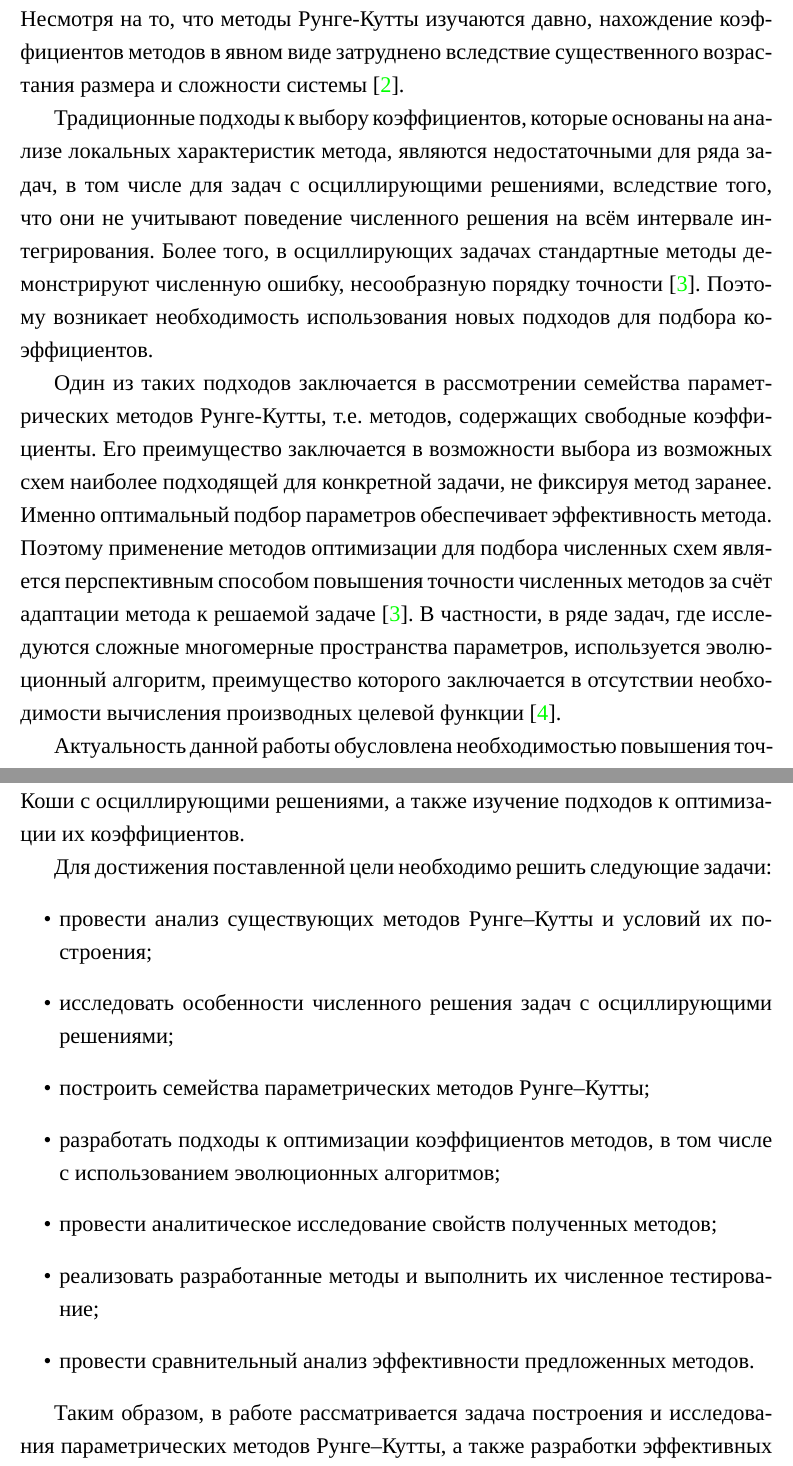
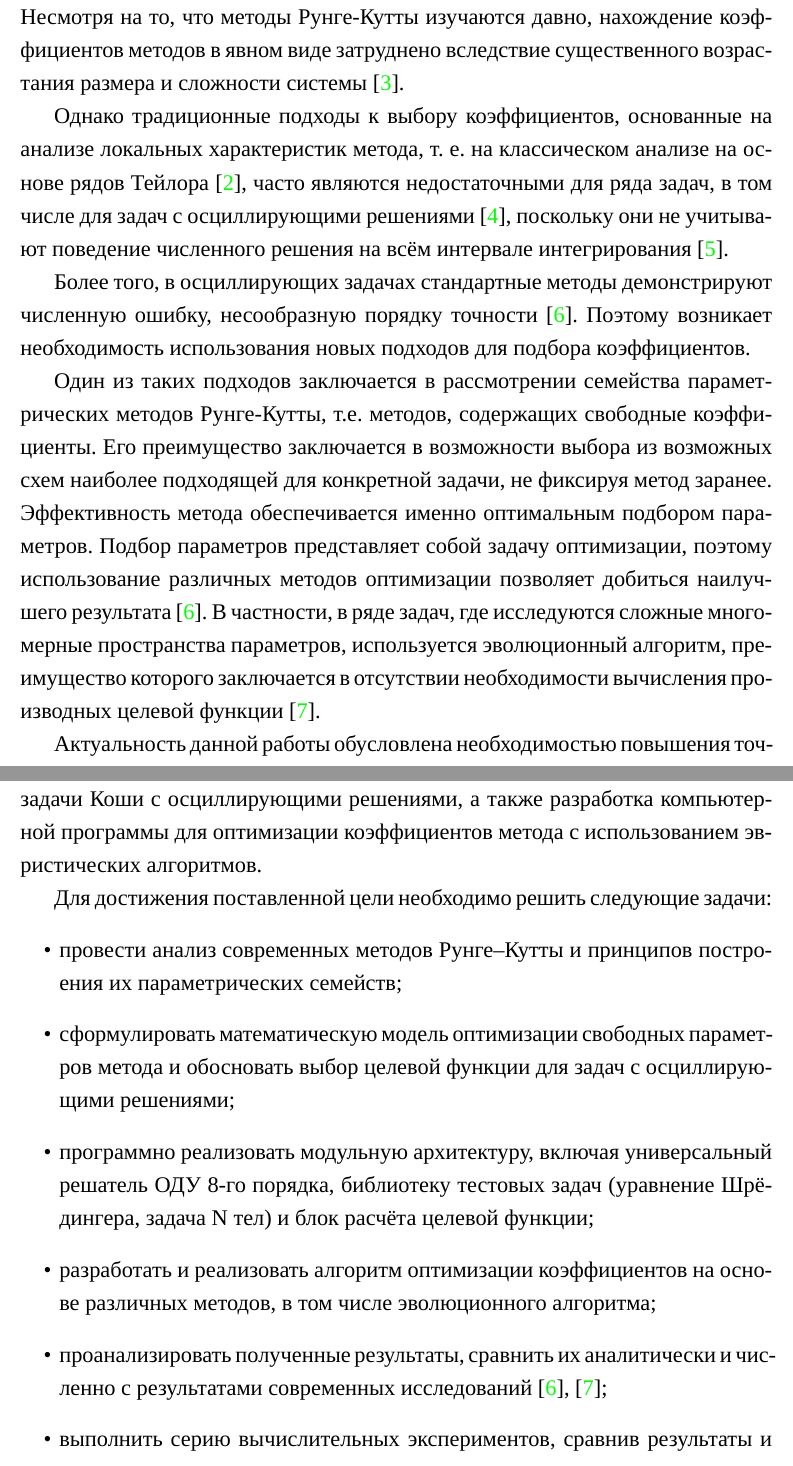
Before and after one commit to paxwritescode/master, a LaTeX document (text/main.tex, which reads text/introduction.tex): two parts of pages 5 and 6 of 14, joined at a grey line, cut so that both start at the same text. Compiled offline with XeLaTeX; a missing font is replaced by an installed copy or a similar font.

Commit message:
finalize intro

```diff
--- a/text/introduction.tex
+++ b/text/introduction.tex
@@ -5,23 +5,22 @@
 
-Наибольшее распространение среди методов получили методы Рунге-Кутты вследствие их высокой точности и универсальности. В реальных задачах часто применяются методы высоких порядков точности, построение которых связано с выполнением системы нелинейных условий на коэффициенты метода. Несмотря на то, что методы Рунге-Кутты изучаются давно, нахождение коэффициентов методов в явном виде затруднено вследствие существенного возрастания размера и сложности системы \cite{Demidovich}.
+ Среди классических численных методов особенно распространены методы Рунге-Кутты вследствие их точности и универсальности. В реальных задачах часто применяются методы высоких порядков, построение которых связано с выполнением системы нелинейных условий на коэффициенты метода \cite{Hairer1993}. Несмотря на то, что методы Рунге-Кутты изучаются давно, нахождение коэффициентов методов в явном виде затруднено вследствие существенного возрастания размера и сложности системы \cite{Demidovich2011}.
 
-Традиционные подходы к выбору коэффициентов, которые основаны на анализе локальных характеристик метода, являются недостаточными для ряда задач, в том числе для задач с осциллирующими решениями, вследствие того, что они не учитывают поведение численного решения на всём интервале интегрирования. Более того, в осциллирующих задачах стандартные методы демонстрируют численную ошибку, несообразную порядку точности \cite{article2023}. Поэтому возникает необходимость использования новых подходов для подбора коэффициентов.
+ Однако традиционные подходы к выбору коэффициентов, основанные на анализе локальных характеристик метода, т. е. на классическом анализе на основе рядов Тейлора \cite{Hairer1993}, часто являются недостаточными для ряда задач, в том числе для задач с осциллирующими решениями \cite{Gautschi1961}, поскольку они не учитывают поведение численного решения на всём интервале интегрирования \cite{Lambert1976}.
 
-Один из таких подходов заключается в рассмотрении семейства параметрических методов Рунге-Кутты, т.е. методов, содержащих свободные коэффициенты. Его преимущество заключается в возможности выбора из возможных схем наиболее подходящей для конкретной задачи, не фиксируя метод заранее. Именно оптимальный подбор параметров обеспечивает эффективность метода. Поэтому применение методов оптимизации для подбора численных схем является перспективным способом повышения точности численных методов за счёт адаптации метода к решаемой задаче \cite{article2023}. В частности, в ряде задач, где исследуются сложные многомерные пространства параметров, используется эволюционный алгоритм, преимущество которого заключается в отсутствии необходимости вычисления производных целевой функции \cite{article2025}.
+Более того, в осциллирующих задачах стандартные методы демонстрируют численную ошибку, несообразную порядку точности \cite{Anastassi2023}. Поэтому возникает необходимость использования новых подходов для подбора коэффициентов.
 
-Актуальность данной работы обусловлена необходимостью повышения точности численного решения задач Коши для обыкновенных дифференциальных уравнений с осциллирующими решениями, а также разработки методов, способных учитывать глобальные свойства решения на всём интервале интегрирования. Использование параметрических семейств методов Рунге-Кутты в сочетании с современными методами оптимизации позволяет существенно улучшить качество численного решения и расширить область применимости классических численных схем.
+Один из таких подходов заключается в рассмотрении семейства параметрических методов Рунге-Кутты, т.е. методов, содержащих свободные коэффициенты. Его преимущество заключается в возможности выбора из возможных схем наиболее подходящей для конкретной задачи, не фиксируя метод заранее. Эффективность метода обеспечивается именно оптимальным подбором параметров. Подбор параметров представляет собой задачу оптимизации, поэтому использование различных методов оптимизации позволяет добиться наилучшего результата \cite{Anastassi2023}. В частности, в ряде задач, где исследуются сложные многомерные пространства параметров, используется эволюционный алгоритм, преимущество которого заключается в отсутствии необходимости вычисления производных целевой функции \cite{Anastassi2025}.
 
-Целью данной работы является разработка и исследование параметрических методов Рунге–Кутты, ориентированных на эффективное решение задачи Коши с осциллирующими решениями, а также изучение подходов к оптимизации их коэффициентов.
+Актуальность данной работы обусловлена необходимостью повышения точности численного решения задач Коши для обыкновенных дифференциальных уравнений с осциллирующими решениями, встречающимися в квантовой механике и химии \cite{Anastassi2023}, небесной механике \cite{Anastassi2025}, моделировании волновых процессов, а также разработки методов, способных учитывать глобальные свойства решения на всём интервале интегрирования. Использование параметрических семейств методов Рунге-Кутты в сочетании с современными методами оптимизации, в том числе эволюционным алгоритмом, позволяет существенно улучшить качество численного решения и расширить область применимости классических численных схем.
+
+Целью данной работы является модификация и исследование параметров высокоточного метода Рунге-Кутты 8-го порядка для эффективного решения задачи Коши с осциллирующими решениями, а также разработка компьютерной программы для оптимизации коэффициентов метода с использованием эвристических алгоритмов.
 
 Для достижения поставленной цели необходимо решить следующие задачи:
 \begin{itemize}
-	\item провести анализ существующих методов Рунге–Кутты и условий их построения;
-	\item исследовать особенности численного решения задач с осциллирующими решениями;
-	\item построить семейства параметрических методов Рунге–Кутты;
-	\item разработать подходы к оптимизации коэффициентов методов, в том числе с использованием эволюционных алгоритмов;
-	\item провести аналитическое исследование свойств полученных методов;
-	\item реализовать разработанные методы и выполнить их численное тестирование;
-	\item провести сравнительный анализ эффективности предложенных методов.
+	\item провести анализ современных методов Рунге–Кутты и принципов построения их параметрических семейств;
+	\item сформулировать математическую модель оптимизации свободных параметров метода и обосновать выбор целевой функции для задач с осциллирующими решениями;
+	\item программно реализовать модульную архитектуру, включая универсальный решатель ОДУ 8-го порядка, библиотеку тестовых задач (уравнение Шрёдингера, задача  N тел) и блок расчёта целевой функции;
+	\item разработать и реализовать алгоритм оптимизации коэффициентов на основе различных методов, в том числе эволюционного алгоритма;
+	\item проанализировать полученные результаты, сравнить их аналитически и численно с результатами современных исследований \cite{Anastassi2023}, \cite{Anastassi2025};
+	\item выполнить серию вычислительных экспериментов, сравнив результаты и эффективность разрабатываемых модификаций и классических схем.
 \end{itemize}
-
-Таким образом, в работе рассматривается задача построения и исследования параметрических методов Рунге–Кутты, а также разработки эффективных алгоритмов оптимизации их коэффициентов для повышения точности численного решения задачи Коши.
```
Also changed, not shown: text/main.tex (+1 -6 lines), text/refs.bib (+27 -4 lines), text/main.pdf, text/introduction.tex (2 more changed lines).
